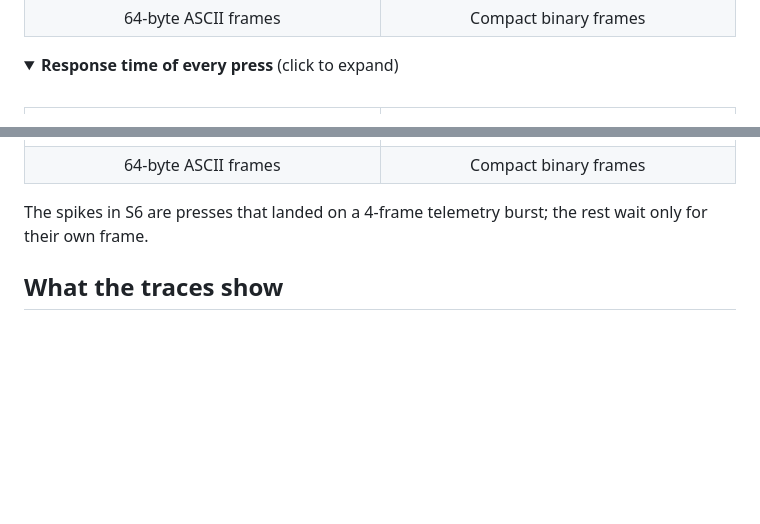
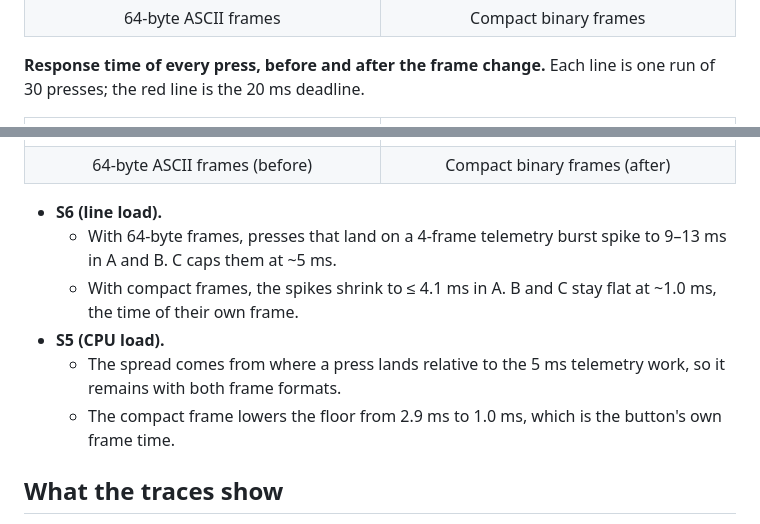
Before and after one commit to ardagmrkc/presstrace-sched, a Markdown page: README.md, 2 parts joined by grey strips. Rendered like a GitHub page; folded sections open; blank space fills up the shorter version.

```diff
--- a/README.md
+++ b/README.md
@@ -96,22 +96,29 @@ transfer (t3−t2), and green is the frame on the wire (t4−t3).
   </tr>
 </table>
 
-<details>
-<summary><b>Response time of every press</b> (click to expand)</summary>
-<br>
+**Response time of every press, before and after the frame change.** Each line is one run of 30 presses; the red
+line is the 20 ms deadline.
+
 <table>
   <tr>
     <td width="50%"><img src="analysis/plots/ascii64/r_vs_event.png" alt="Response time per press, 64-byte ASCII frames"></td>
     <td width="50%"><img src="analysis/plots/compact/r_vs_event.png" alt="Response time per press, compact binary frames"></td>
   </tr>
   <tr>
-    <td align="center">64-byte ASCII frames</td>
-    <td align="center">Compact binary frames</td>
+    <td align="center">64-byte ASCII frames (before)</td>
+    <td align="center">Compact binary frames (after)</td>
   </tr>
 </table>
 
-The spikes in S6 are presses that landed on a 4-frame telemetry burst; the rest wait only for their own frame.
-</details>
+- **S6 (line load).**
+  - With 64-byte frames, presses that land on a 4-frame telemetry burst spike to 9–13 ms in A and B. C caps them
+    at ~5 ms.
+  - With compact frames, the spikes shrink to ≤ 4.1 ms in A. B and C stay flat at ~1.0 ms, the time of their own
+    frame.
+- **S5 (CPU load).**
+  - The spread comes from where a press lands relative to the 5 ms telemetry work, so it remains with both frame
+    formats.
+  - The compact frame lowers the floor from 2.9 ms to 1.0 ms, which is the button's own frame time.
 
 ## What the traces show
 
```
Also changed, not shown: README.tr.md (+16 -10 lines), docs/img/tr/r_vs_event_ascii64.png (added), docs/img/tr/r_vs_event_compact.png (added).
